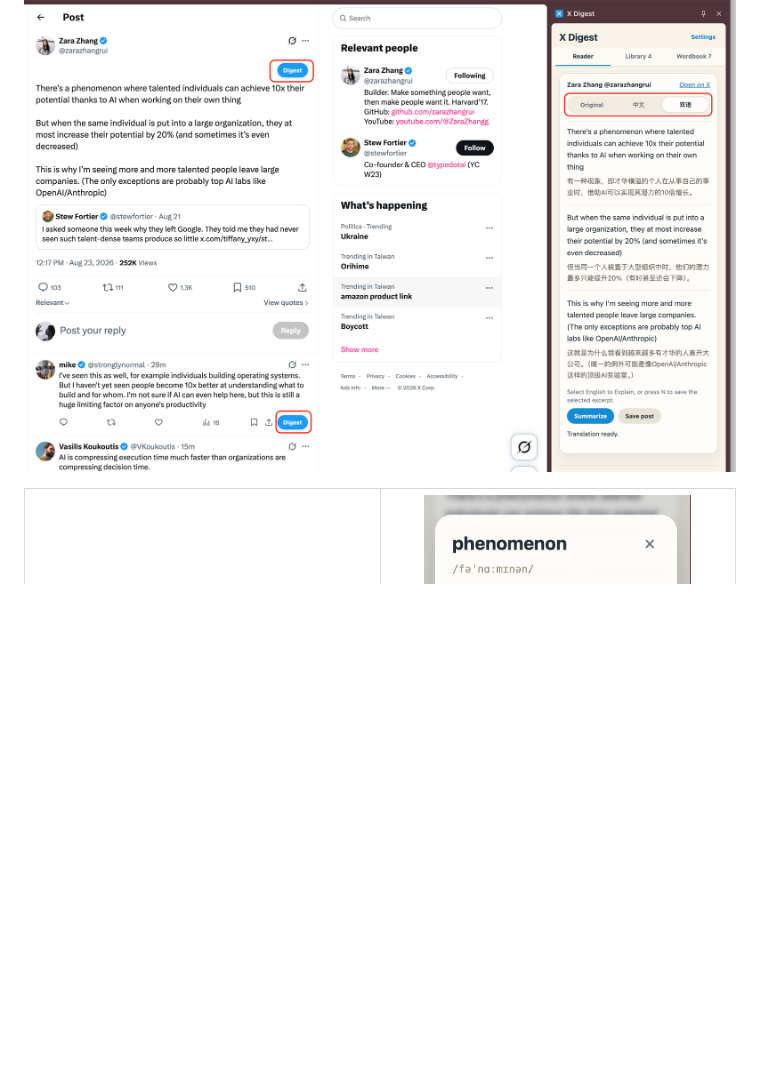
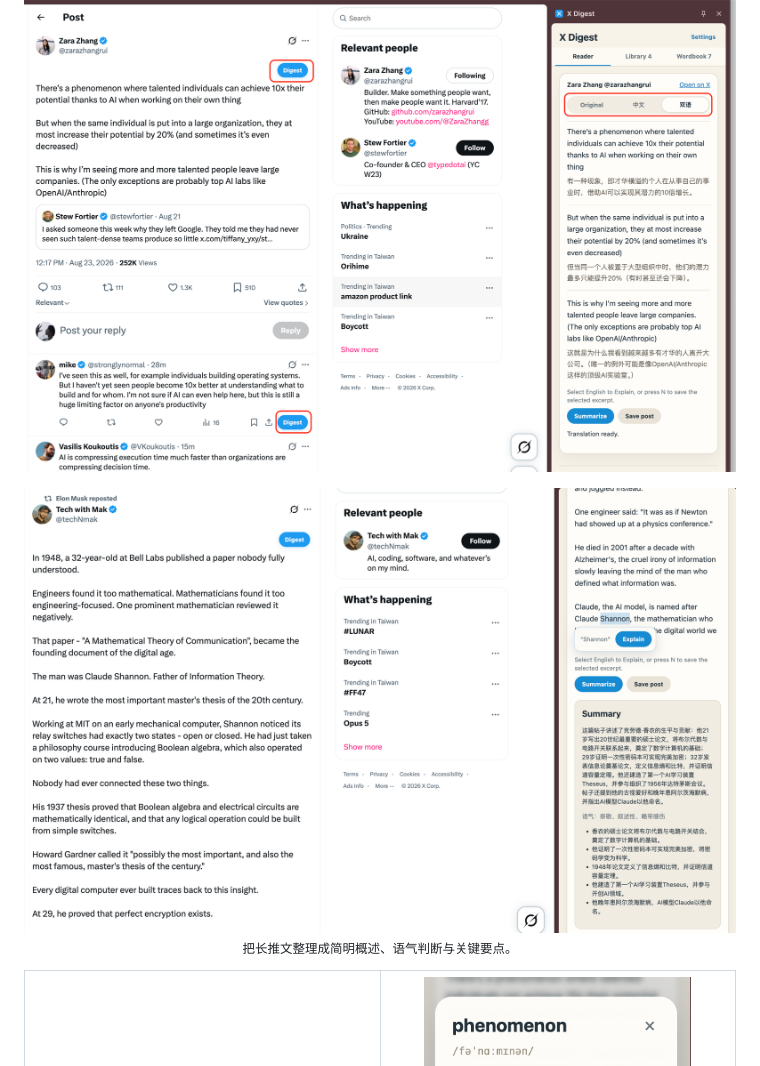
Before and after one commit to jasminemo1110/x-digest, a Markdown page: README.zh-CN.md, the part around one of its changes. Rendered like a GitHub page; pictures changed too: docs/screenshots/summary.png (added); blank space fills up the shorter version.

```diff
--- a/README.zh-CN.md
+++ b/README.zh-CN.md
@@ -30,6 +32,11 @@ X 上有大量鲜活、当下的英语，但在快速滚动的信息流中，值
 ## 截图
 
 ![X Digest 在公开推文旁显示 Digest 入口与逐段双语阅读](docs/screenshots/overview.png)
+
+<p align="center">
+  <img src="docs/screenshots/summary.png" alt="X Digest 为一篇公开长推文生成结构化中文总结">
+  <br><sub>把长推文整理成简明概述、语气判断与关键要点。</sub>
+</p>
 
 <table>
   <tr>
```
Also changed, not shown: other parts of README.zh-CN.md (+2 -0 lines), README.md (+7 -0 lines), docs/screenshots/README.md (+2 -1 lines).
